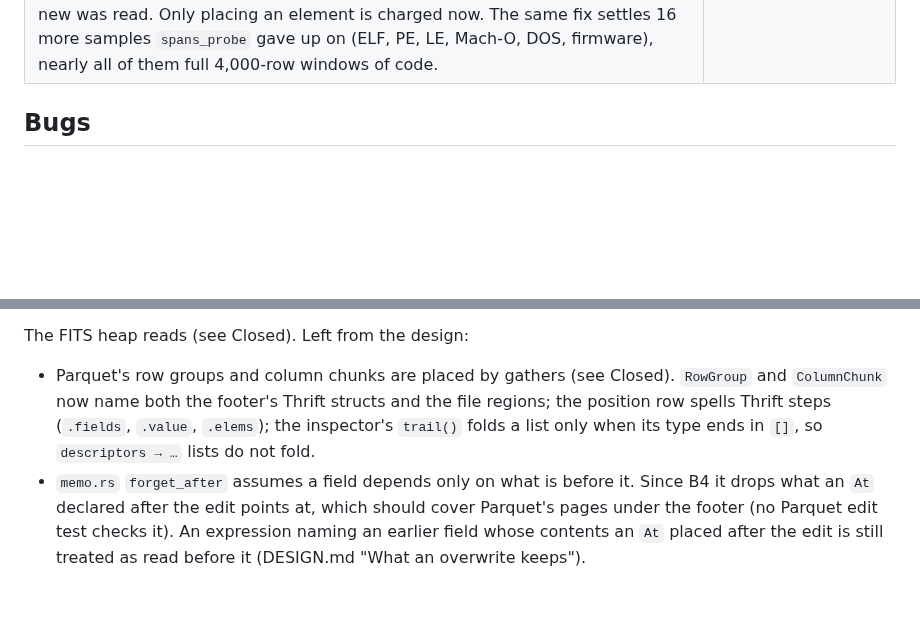
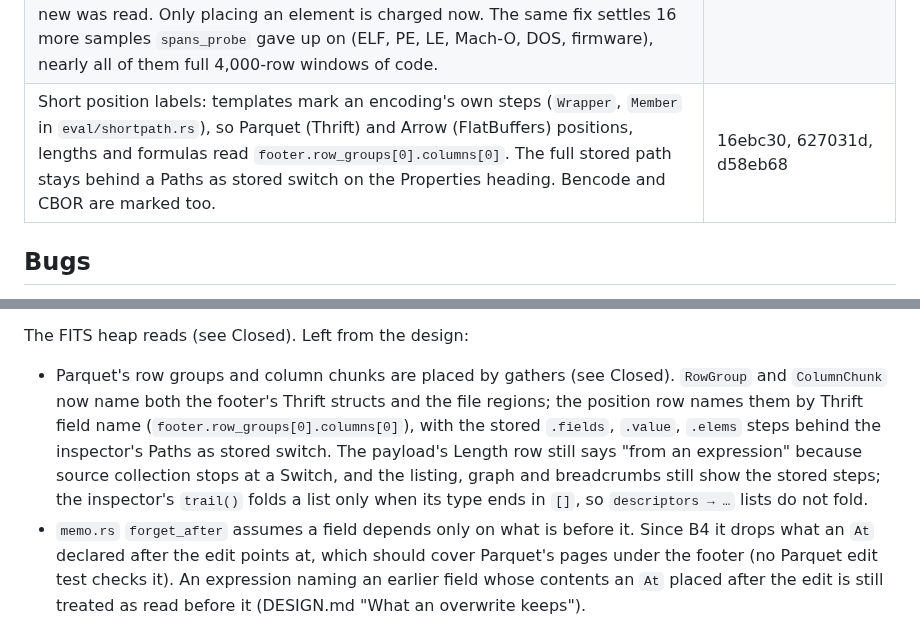
Before and after one commit to pengowray/qubero, a Markdown page: HANDOVER-science-formats.md, 2 parts joined by grey strips. Rendered like a GitHub page; blank space fills up the shorter version.

Commit message:
Note the short position labels in the science formats handover

```diff
--- a/HANDOVER-science-formats.md
+++ b/HANDOVER-science-formats.md
@@ -92,6 +92,7 @@ cases only.
 | NPY structured dtype field names: `[0] channel_0000` | ec4812d |
 | MAT struct fields labelled with their names, struct arrays included: `[2] one` | e0d9fa3 |
 | B1. `spans` never settled in goes on `parquet/delta_binary_packed.parquet`. Not slow and not a loop: a whole pass is 580 ms and 11,709 steps. The list walks in `walk.rs` charged a step for every element they stepped over, placed or not, and `spans` starts again from the top of its window each go, so going back over what the last go listed (7,854 steps of it here) used up a go of 5,000 before anything new was read. Only placing an element is charged now. The same fix settles 16 more samples `spans_probe` gave up on (ELF, PE, LE, Mach-O, DOS, firmware), nearly all of them full 4,000-row windows of code. | 83aba76 |
+| Short position labels: templates mark an encoding's own steps (`Wrapper`, `Member` in `eval/shortpath.rs`), so Parquet (Thrift) and Arrow (FlatBuffers) positions, lengths and formulas read `footer.row_groups[0].columns[0]`. The full stored path stays behind a Paths as stored switch on the Properties heading. Bencode and CBOR are marked too. | 16ebc30, 627031d, d58eb68 |
 
 ## Bugs
 
@@ -135,8 +136,12 @@ The FITS heap reads (see Closed). Left from the design:
 
 - Parquet's row groups and column chunks are placed by gathers (see Closed).
   `RowGroup` and `ColumnChunk` now name both the footer's Thrift structs and
-  the file regions; the position row spells Thrift steps (`.fields`,
-  `.value`, `.elems`); the inspector's `trail()` folds a list only when its
+  the file regions; the position row names them by Thrift field name
+  (`footer.row_groups[0].columns[0]`), with the stored `.fields`, `.value`,
+  `.elems` steps behind the inspector's Paths as stored switch. The payload's
+  Length row still says "from an expression" because source collection stops
+  at a Switch, and the listing, graph and breadcrumbs still show the stored
+  steps; the inspector's `trail()` folds a list only when its
   type ends in `[]`, so `descriptors → …` lists do not fold.
 - `memo.rs` `forget_after` assumes a field depends only on what is before it.
   Since B4 it drops what an `At` declared after the edit points at, which
```
